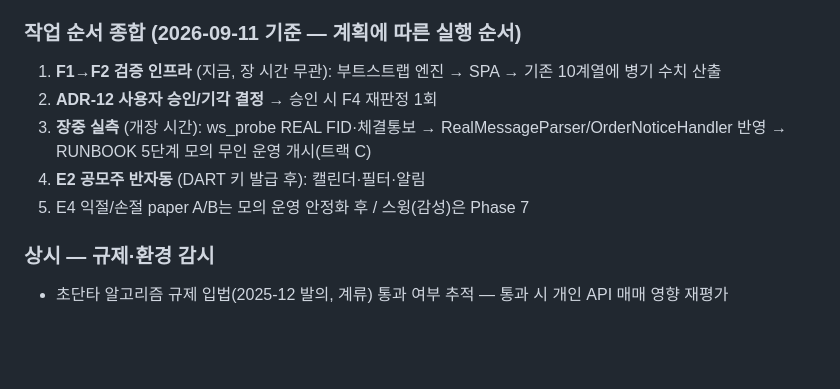
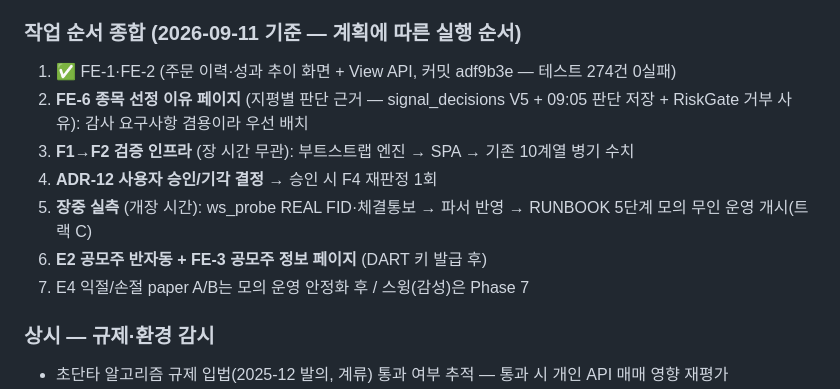
Before and after one commit to hobbiespark/autoStock, a Markdown page: PROGRESS.md, the part around the change. Drawn GitHub-style; blank space fills up the shorter version.

```diff
--- a/PROGRESS.md
+++ b/PROGRESS.md
@@ -191,11 +191,13 @@ F4. ADR-12 승인 시: 게이트 v2(SPA p<0.05 + 부트스트랩 95퍼센타일
 
 ### 작업 순서 종합 (2026-09-11 기준 — 계획에 따른 실행 순서)
 
-1. **F1→F2 검증 인프라** (지금, 장 시간 무관): 부트스트랩 엔진 → SPA → 기존 10계열에 병기 수치 산출
-2. **ADR-12 사용자 승인/기각 결정** → 승인 시 F4 재판정 1회
-3. **장중 실측** (개장 시간): ws_probe REAL FID·체결통보 → RealMessageParser/OrderNoticeHandler 반영 → RUNBOOK 5단계 모의 무인 운영 개시(트랙 C)
-4. **E2 공모주 반자동** (DART 키 발급 후): 캘린더·필터·알림
-5. E4 익절/손절 paper A/B는 모의 운영 안정화 후 / 스윙(감성)은 Phase 7
+1. ✅ FE-1·FE-2 (주문 이력·성과 추이 화면 + View API, 커밋 adf9b3e — 테스트 274건 0실패)
+2. **FE-6 종목 선정 이유 페이지** (지평별 판단 근거 — signal_decisions V5 + 09:05 판단 저장 + RiskGate 거부 사유): 감사 요구사항 겸용이라 우선 배치
+3. **F1→F2 검증 인프라** (장 시간 무관): 부트스트랩 엔진 → SPA → 기존 10계열 병기 수치
+4. **ADR-12 사용자 승인/기각 결정** → 승인 시 F4 재판정 1회
+5. **장중 실측** (개장 시간): ws_probe REAL FID·체결통보 → 파서 반영 → RUNBOOK 5단계 모의 무인 운영 개시(트랙 C)
+6. **E2 공모주 반자동 + FE-3 공모주 정보 페이지** (DART 키 발급 후)
+7. E4 익절/손절 paper A/B는 모의 운영 안정화 후 / 스윙(감성)은 Phase 7
 
 ### 상시 — 규제·환경 감시
 
```
Also changed, not shown: PLAN.md (+15 -0 lines).
